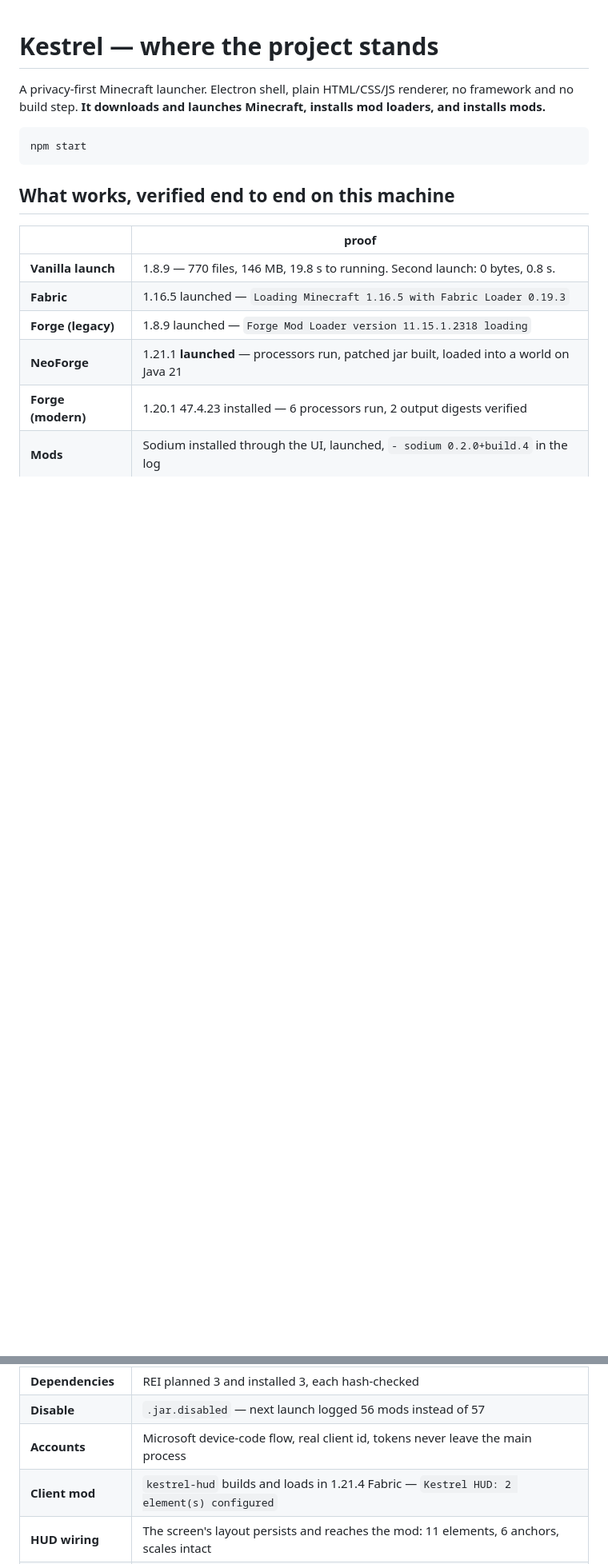
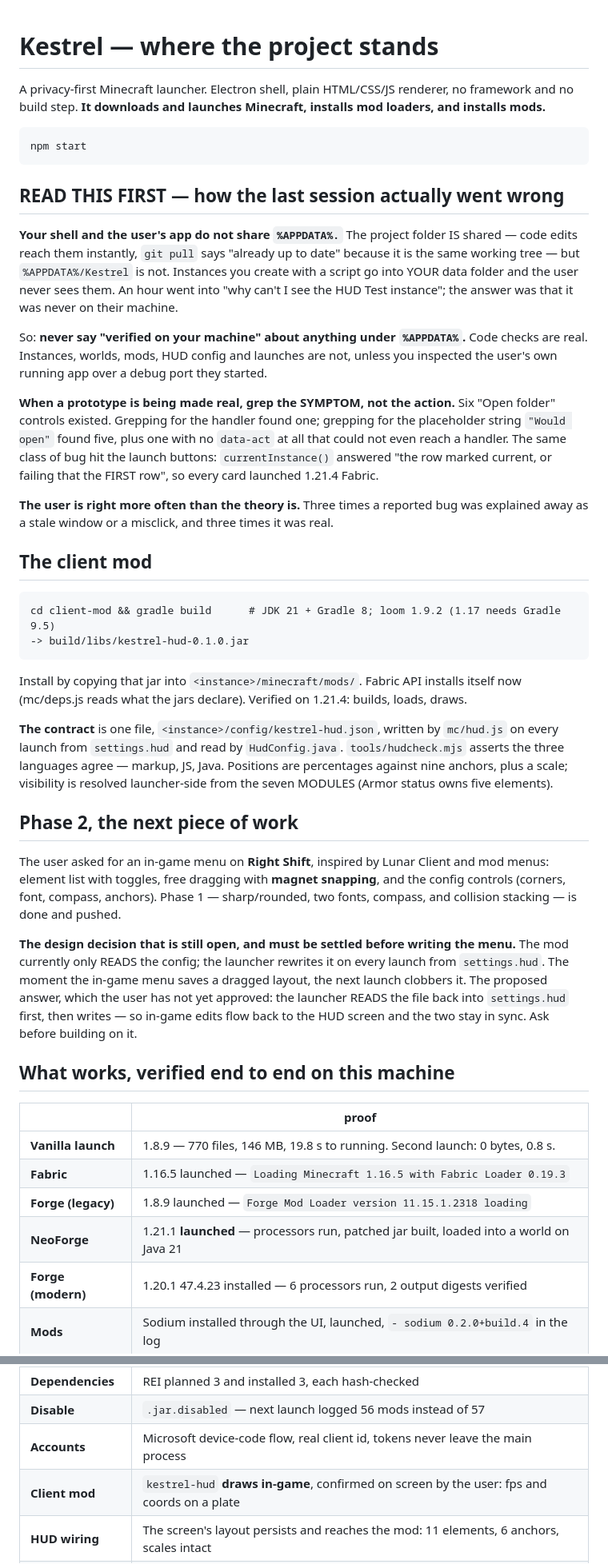
Before and after one commit to emirudev128-sys/KestrelClient, a Markdown page: RESUME.md, 2 parts joined by grey strips. Shown at 80% size. Rendered like a GitHub page; blank space fills up the shorter version.

Commit message:
Resume notes: the %APPDATA% split, the stub-hunting lesson, and Phase 2
Written for whoever picks this up next, because the last session lost an hour
to two things that were not in any file:

  · the shell and the user's app do not share %APPDATA%, so instances created
    by a script are invisible to them — "verified on your machine" was wrong
    every time it was said about runtime state;
  · when a prototype is being made real, grepping the ACTION finds one call
    site and grepping the SYMPTOM text finds all six.

Also records Phase 1 as done, the open design decision Phase 2 depends on
(the launcher clobbers in-game edits unless it reads the file back first),
and four things that are true right now: the stale installer, the rotated
Azure id, the Mojang resubmission, and the detail screen still showing
another instance's data.

Co-Authored-By: Claude Opus 5 <noreply@anthropic.com>

```diff
--- a/RESUME.md
+++ b/RESUME.md
@@ -4,6 +4,55 @@ A privacy-first Minecraft launcher. Electron shell, plain HTML/CSS/JS renderer,
 build step. **It downloads and launches Minecraft, installs mod loaders, and installs mods.**
 
     npm start
+
+## READ THIS FIRST — how the last session actually went wrong
+
+**Your shell and the user's app do not share `%APPDATA%.`** The project folder IS shared — code
+edits reach them instantly, `git pull` says "already up to date" because it is the same working
+tree — but `%APPDATA%/Kestrel` is not. Instances you create with a script go into YOUR data folder
+and the user never sees them. An hour went into "why can't I see the HUD Test instance"; the answer
+was that it was never on their machine.
+
+So: **never say "verified on your machine" about anything under `%APPDATA%`.** Code checks are real.
+Instances, worlds, mods, HUD config and launches are not, unless you inspected the user's own
+running app over a debug port they started.
+
+**When a prototype is being made real, grep the SYMPTOM, not the action.** Six "Open folder" controls
+existed. Grepping for the handler found one; grepping for the placeholder string `"Would open"`
+found five, plus one with no `data-act` at all that could not even reach a handler. The same class
+of bug hit the launch buttons: `currentInstance()` answered "the row marked current, or failing that
+the FIRST row", so every card launched 1.21.4 Fabric.
+
+**The user is right more often than the theory is.** Three times a reported bug was explained away
+as a stale window or a misclick, and three times it was real.
+
+## The client mod
+
+    cd client-mod && gradle build      # JDK 21 + Gradle 8; loom 1.9.2 (1.17 needs Gradle 9.5)
+    -> build/libs/kestrel-hud-0.1.0.jar
+
+Install by copying that jar into `<instance>/minecraft/mods/`. Fabric API installs itself now
+(mc/deps.js reads what the jars declare). Verified on 1.21.4: builds, loads, draws.
+
+**The contract** is one file, `<instance>/config/kestrel-hud.json`, written by `mc/hud.js` on every
+launch from `settings.hud` and read by `HudConfig.java`. `tools/hudcheck.mjs` asserts the three
+languages agree — markup, JS, Java. Positions are percentages against nine anchors, plus a scale;
+visibility is resolved launcher-side from the seven MODULES (Armor status owns five elements).
+
+## Phase 2, the next piece of work
+
+The user asked for an in-game menu on **Right Shift**, inspired by Lunar Client and mod menus:
+element list with toggles, free dragging with **magnet snapping**, and the config controls
+(corners, font, compass, anchors). Phase 1 — sharp/rounded, two fonts, compass, and collision
+stacking — is done and pushed.
+
+**The design decision that is still open, and must be settled before writing the menu.** The mod
+currently only READS the config; the launcher rewrites it on every launch from `settings.hud`. The
+moment the in-game menu saves a dragged layout, the next launch clobbers it. The proposed answer,
+which the user has not yet approved: the launcher READS the file back into `settings.hud` first,
+then writes — so in-game edits flow back to the HUD screen and the two stay in sync. Ask before
+building on it.
+
 
 ## What works, verified end to end on this machine
 
@@ -18,7 +67,7 @@ build step. **It downloads and launches Minecraft, installs mod loaders, and ins
 | **Dependencies** | REI planned 3 and installed 3, each hash-checked |
 | **Disable** | `.jar.disabled` — next launch logged 56 mods instead of 57 |
 | **Accounts** | Microsoft device-code flow, real client id, tokens never leave the main process |
-| **Client mod** | `kestrel-hud` builds and loads in 1.21.4 Fabric — `Kestrel HUD: 2 element(s) configured` |
+| **Client mod** | `kestrel-hud` **draws in-game**, confirmed on screen by the user: fps and coords on a plate |
 | **HUD wiring** | The screen's layout persists and reaches the mod: 11 elements, 6 anchors, scales intact |
 | **Modpacks** | Fabulously Optimized (.mrpack) planned and installed — 50 files sha1-checked, 55 overrides |
 | **Packaging** | `Kestrel-0.5.0-Setup.exe`, 106 MB. The packaged app launches and runs out of its own asar. |
```
Also changed, not shown: other parts of RESUME.md (+14 -1 lines).
